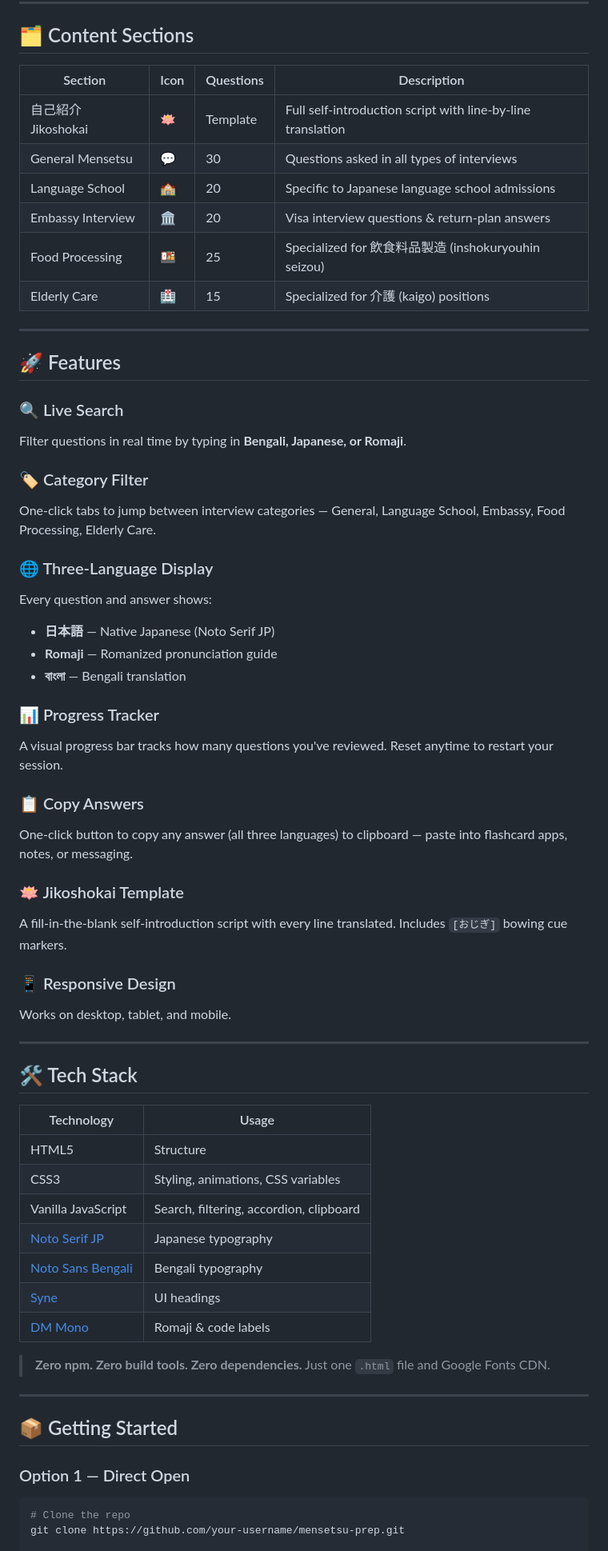
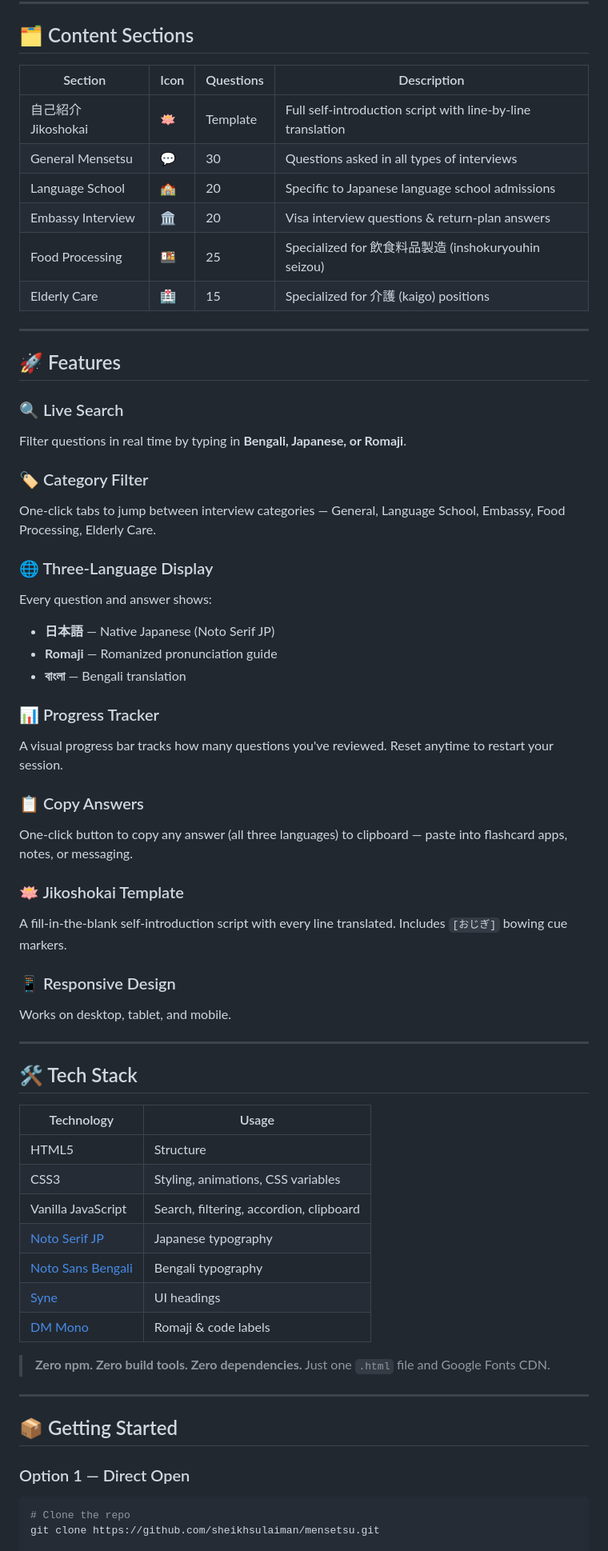
Before and after one commit to sheikhsulaiman/mensetsu, a Markdown page: README.md, the part around one of its changes. Shown at 80% size. GitHub-like rendering.

Commit message:
docs: update repository URLs and filename references in README

````diff
--- a/README.md
+++ b/README.md
@@ -32,56 +32,64 @@ Every question and answer is presented in **three languages simultaneously** so
 
 ## 🗂️ Content Sections
 
-| Section | Icon | Questions | Description |
-|---|---|---|---|
-| 自己紹介 Jikoshokai | 🪷 | Template | Full self-introduction script with line-by-line translation |
-| General Mensetsu | 💬 | 30 | Questions asked in all types of interviews |
-| Language School | 🏫 | 20 | Specific to Japanese language school admissions |
-| Embassy Interview | 🏛️ | 20 | Visa interview questions & return-plan answers |
-| Food Processing | 🍱 | 25 | Specialized for 飲食料品製造 (inshokuryouhin seizou) |
-| Elderly Care | 🏥 | 15 | Specialized for 介護 (kaigo) positions |
+| Section             | Icon | Questions | Description                                                 |
+| ------------------- | ---- | --------- | ----------------------------------------------------------- |
+| 自己紹介 Jikoshokai | 🪷   | Template  | Full self-introduction script with line-by-line translation |
+| General Mensetsu    | 💬   | 30        | Questions asked in all types of interviews                  |
+| Language School     | 🏫   | 20        | Specific to Japanese language school admissions             |
+| Embassy Interview   | 🏛️   | 20        | Visa interview questions & return-plan answers              |
+| Food Processing     | 🍱   | 25        | Specialized for 飲食料品製造 (inshokuryouhin seizou)        |
+| Elderly Care        | 🏥   | 15        | Specialized for 介護 (kaigo) positions                      |
 
 ---
 
 ## 🚀 Features
 
 ### 🔍 Live Search
+
 Filter questions in real time by typing in **Bengali, Japanese, or Romaji**.
 
 ### 🏷️ Category Filter
+
 One-click tabs to jump between interview categories — General, Language School, Embassy, Food Processing, Elderly Care.
 
 ### 🌐 Three-Language Display
+
 Every question and answer shows:
+
 - **日本語** — Native Japanese (Noto Serif JP)
 - **Romaji** — Romanized pronunciation guide
 - **বাংলা** — Bengali translation
 
 ### 📊 Progress Tracker
+
 A visual progress bar tracks how many questions you've reviewed. Reset anytime to restart your session.
 
 ### 📋 Copy Answers
+
 One-click button to copy any answer (all three languages) to clipboard — paste into flashcard apps, notes, or messaging.
 
 ### 🪷 Jikoshokai Template
+
 A fill-in-the-blank self-introduction script with every line translated. Includes `[おじぎ]` bowing cue markers.
 
 ### 📱 Responsive Design
+
 Works on desktop, tablet, and mobile.
 
 ---
 
 ## 🛠️ Tech Stack
 
-| Technology | Usage |
-|---|---|
-| HTML5 | Structure |
-| CSS3 | Styling, animations, CSS variables |
-| Vanilla JavaScript | Search, filtering, accordion, clipboard |
-| [Noto Serif JP](https://fonts.google.com/noto/specimen/Noto+Serif+JP) | Japanese typography |
-| [Noto Sans Bengali](https://fonts.google.com/noto/specimen/Noto+Sans+Bengali) | Bengali typography |
-| [Syne](https://fonts.google.com/specimen/Syne) | UI headings |
-| [DM Mono](https://fonts.google.com/specimen/DM+Mono) | Romaji & code labels |
+| Technology                                                                    | Usage                                   |
+| ----------------------------------------------------------------------------- | --------------------------------------- |
+| HTML5                                                                         | Structure                               |
+| CSS3                                                                          | Styling, animations, CSS variables      |
+| Vanilla JavaScript                                                            | Search, filtering, accordion, clipboard |
+| [Noto Serif JP](https://fonts.google.com/noto/specimen/Noto+Serif+JP)         | Japanese typography                     |
+| [Noto Sans Bengali](https://fonts.google.com/noto/specimen/Noto+Sans+Bengali) | Bengali typography                      |
+| [Syne](https://fonts.google.com/specimen/Syne)                                | UI headings                             |
+| [DM Mono](https://fonts.google.com/specimen/DM+Mono)                          | Romaji & code labels                    |
 
 > **Zero npm. Zero build tools. Zero dependencies.** Just one `.html` file and Google Fonts CDN.
 
@@ -90,8 +98,9 @@ Works on desktop, tablet, and mobile.
 ## 📦 Getting Started
 
 ### Option 1 — Direct Open
+
 ```bash
 # Clone the repo
-git clone https://github.com/your-username/mensetsu-prep.git
+git clone https://github.com/sheikhsulaiman/mensetsu.git
 
 # Open in browser
````
Also changed, not shown: other parts of README.md (+14 -8 lines).
